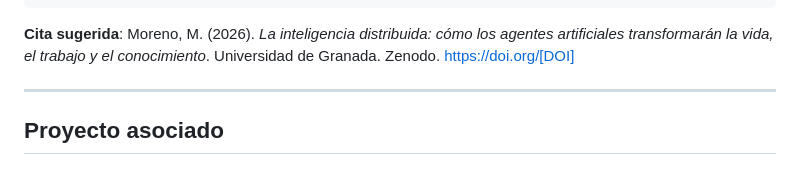
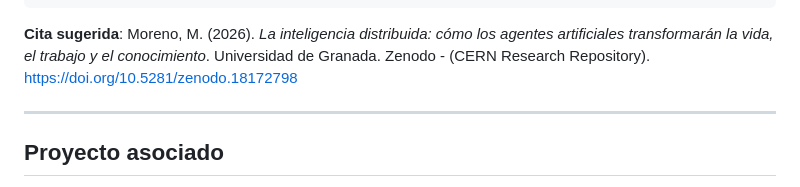
Before and after one commit to utilizas/distrib, a Markdown page: README.md, the part around the change. Drawn GitHub-style.

Commit message:
Revise citation format in README
Updated citation to include DOI and repository information.

````diff
--- a/README.md
+++ b/README.md
@@ -152,7 +152,7 @@ Cuando se indica explícitamente, algunas figuras se basan en simulaciones ilust
 }
 ```
 
-**Cita sugerida**: Moreno, M. (2026). *La inteligencia distribuida: cómo los agentes artificiales transformarán la vida, el trabajo y el conocimiento*. Universidad de Granada. Zenodo. https://doi.org/[DOI]
+**Cita sugerida**: Moreno, M. (2026). *La inteligencia distribuida: cómo los agentes artificiales transformarán la vida, el trabajo y el conocimiento*. Universidad de Granada. Zenodo - (CERN Research Repository). <https://doi.org/10.5281/zenodo.18172798>
 
 ---
 
````
